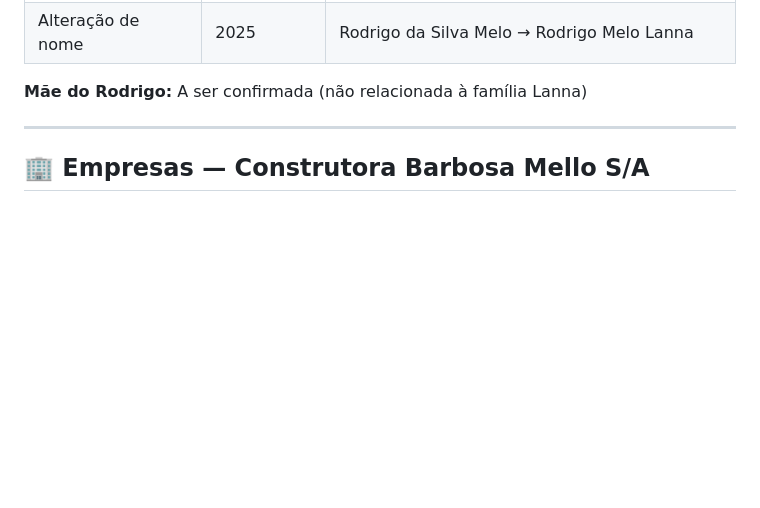
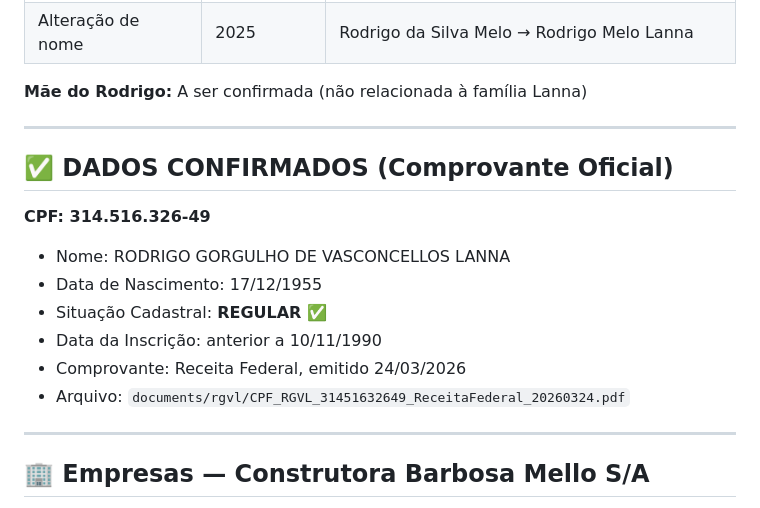
Before and after one commit to rodrigomelo/rgvl, a Markdown page: docs/INTEL.md, the part around the change. Drawn GitHub-style; blank space fills up the shorter version.

Commit message:
docs(intel): confirm RGVL CPF 314.516.326-49 - regular since 1990, birth 1955-12-17

```diff
--- a/docs/INTEL.md
+++ b/docs/INTEL.md
@@ -66,6 +66,18 @@ Edmundo de Vasconcellos Lanna (1922-1992) ⚰️ — Dentista
 | Alteração de nome | 2025 | Rodrigo da Silva Melo → Rodrigo Melo Lanna |
 
 **Mãe do Rodrigo:** A ser confirmada (não relacionada à família Lanna)
+
+---
+
+## ✅ DADOS CONFIRMADOS (Comprovante Oficial)
+
+**CPF: 314.516.326-49**
+- Nome: RODRIGO GORGULHO DE VASCONCELLOS LANNA
+- Data de Nascimento: 17/12/1955
+- Situação Cadastral: **REGULAR** ✅
+- Data da Inscrição: anterior a 10/11/1990
+- Comprovante: Receita Federal, emitido 24/03/2026
+- Arquivo: `documents/rgvl/CPF_RGVL_31451632649_ReceitaFederal_20260324.pdf`
 
 ---
 
```
